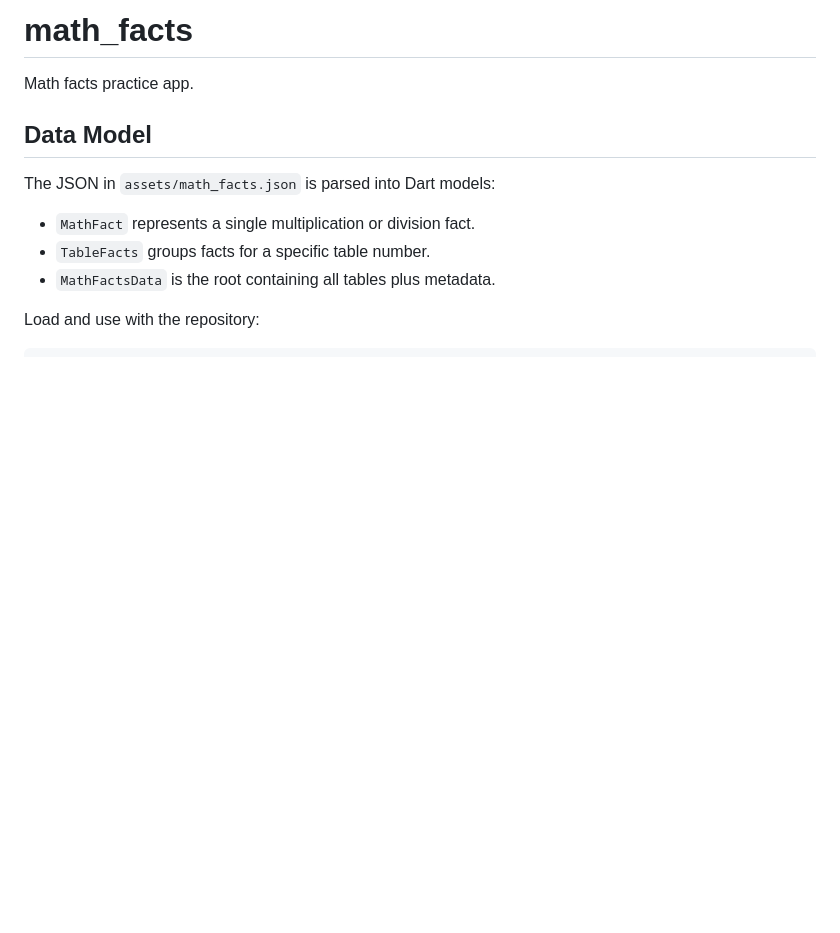
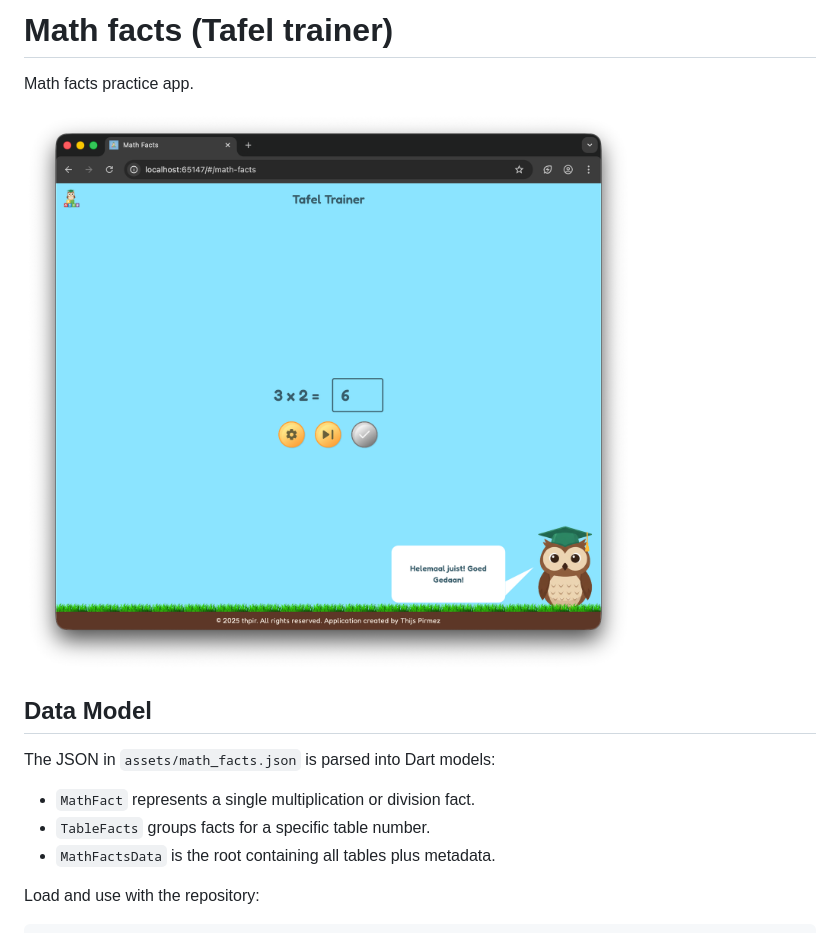
Before and after one commit to thpir/math-facts, a Markdown page: README.md, the part around the change. Rendered like a GitHub page; pictures changed too: screenshot.png (added); blank space fills up the shorter version.

```diff
--- a/README.md
+++ b/README.md
@@ -1,6 +1,8 @@
-# math_facts
+# Math facts (Tafel trainer)
 
 Math facts practice app.
+
+![Screenshot](screenshot.png)
 
 ## Data Model
 
```
Also changed, not shown: assets/images/grass.png (added), 4 other files.
